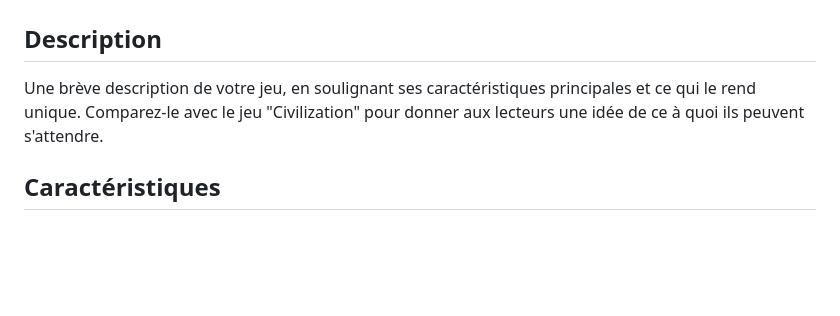
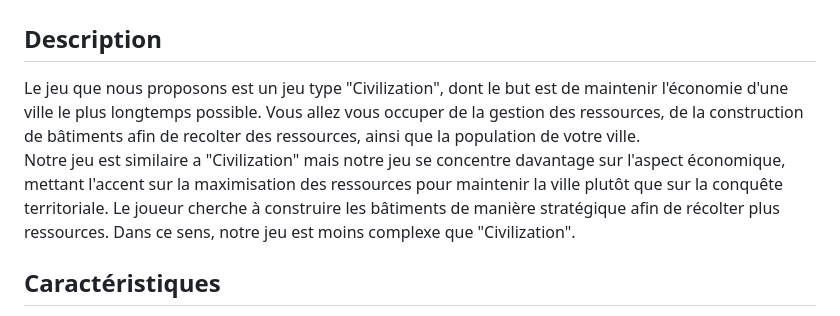
Before and after one commit to dokabdou/Civilisation-2D, a Markdown page: README.md, the part around the change. GitHub-like rendering; blank space fills up the shorter version.

```diff
--- a/README.md
+++ b/README.md
@@ -1,7 +1,8 @@
 # Projet-Approche-Objet
 
 ## Description
-Une brève description de votre jeu, en soulignant ses caractéristiques principales et ce qui le rend unique. Comparez-le avec le jeu "Civilization" pour donner aux lecteurs une idée de ce à quoi ils peuvent s'attendre.
+Le jeu que nous proposons est un jeu type "Civilization", dont le but est de maintenir l'économie d'une ville le plus longtemps possible. Vous allez vous occuper de la gestion des ressources, de la construction de bâtiments afin de recolter des ressources, ainsi que la population de votre ville.
+Notre jeu est similaire a "Civilization" mais notre jeu se concentre davantage sur l'aspect économique, mettant l'accent sur la maximisation des ressources pour maintenir la ville plutôt que sur la conquête territoriale. Le joueur cherche à construire les bâtiments de manière stratégique afin de récolter plus ressources. Dans ce sens, notre jeu est moins complexe que "Civilization".
 
 ## Caractéristiques
 - Trois niveaux de difficulté (Easy, Normal, Hard) avec des ressources initiales différentes.
```
